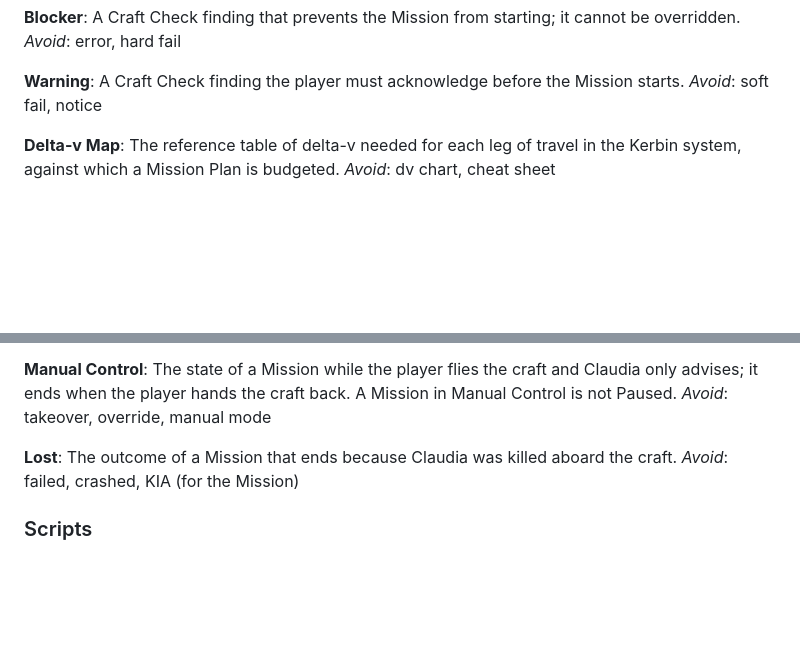
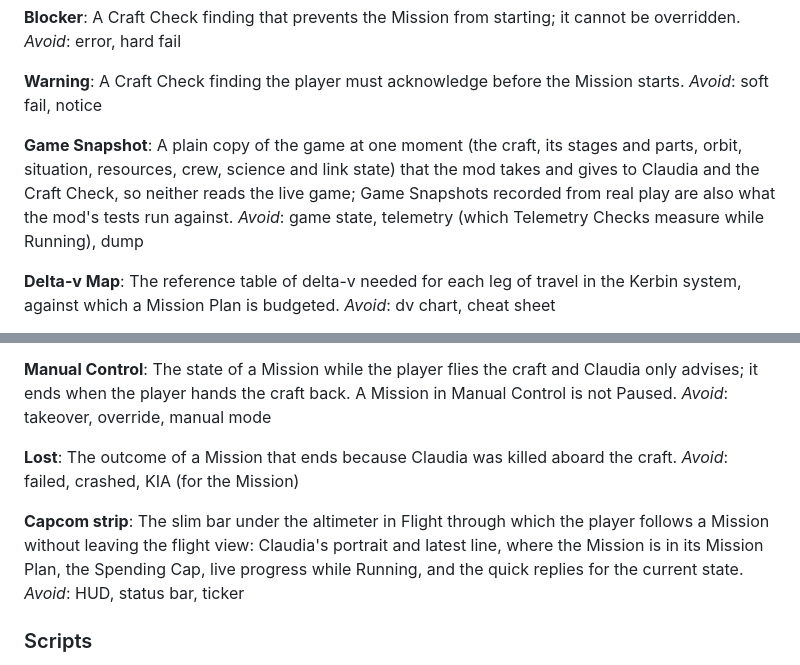
Before and after one commit to arathianevasion/claudia-kermin, a Markdown page: GLOSSARY.md, 2 parts joined by grey strips. Rendered like a GitHub page; blank space fills up the shorter version.

Commit message:
Glossary: Game Snapshot and Capcom strip
Both are used in the spec and code but had no entry (#73 comment from #41).

Co-Authored-By: Claude Opus 5.5 <noreply@anthropic.com>

```diff
--- a/GLOSSARY.md
+++ b/GLOSSARY.md
@@ -39,6 +39,10 @@ _Avoid_: error, hard fail
 **Warning**:
 A Craft Check finding the player must acknowledge before the Mission starts.
 _Avoid_: soft fail, notice
+
+**Game Snapshot**:
+A plain copy of the game at one moment (the craft, its stages and parts, orbit, situation, resources, crew, science and link state) that the mod takes and gives to Claudia and the Craft Check, so neither reads the live game; Game Snapshots recorded from real play are also what the mod's tests run against.
+_Avoid_: game state, telemetry (which Telemetry Checks measure while Running), dump
 
 **Delta-v Map**:
 The reference table of delta-v needed for each leg of travel in the Kerbin system, against which a Mission Plan is budgeted.
@@ -118,6 +122,10 @@ _Avoid_: takeover, override, manual mode
 The outcome of a Mission that ends because Claudia was killed aboard the craft.
 _Avoid_: failed, crashed, KIA (for the Mission)
 
+**Capcom strip**:
+The slim bar under the altimeter in Flight through which the player follows a Mission without leaving the flight view: Claudia's portrait and latest line, where the Mission is in its Mission Plan, the Spending Cap, live progress while Running, and the quick replies for the current state.
+_Avoid_: HUD, status bar, ticker
+
 ### Scripts
 
 **Core Library**:
```
